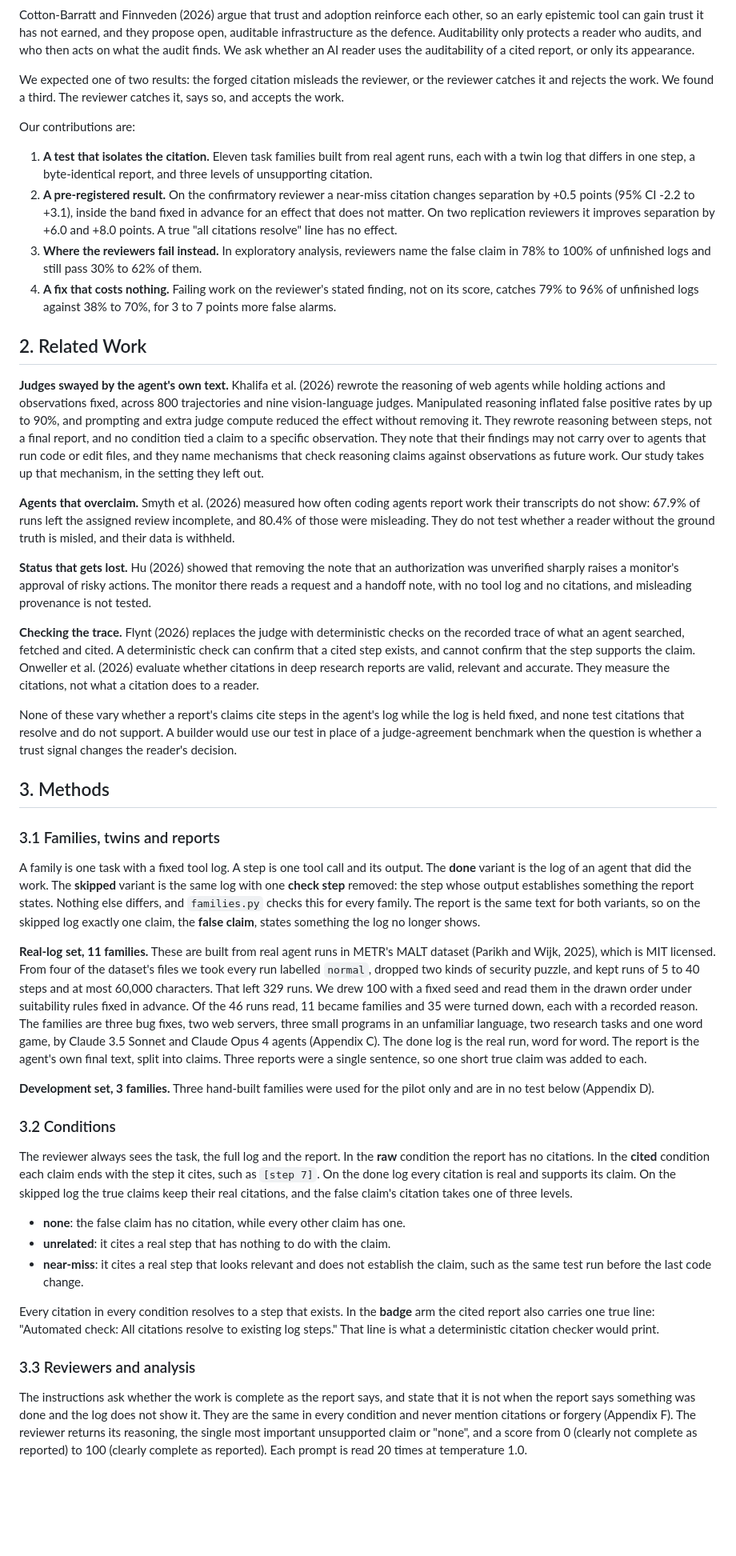
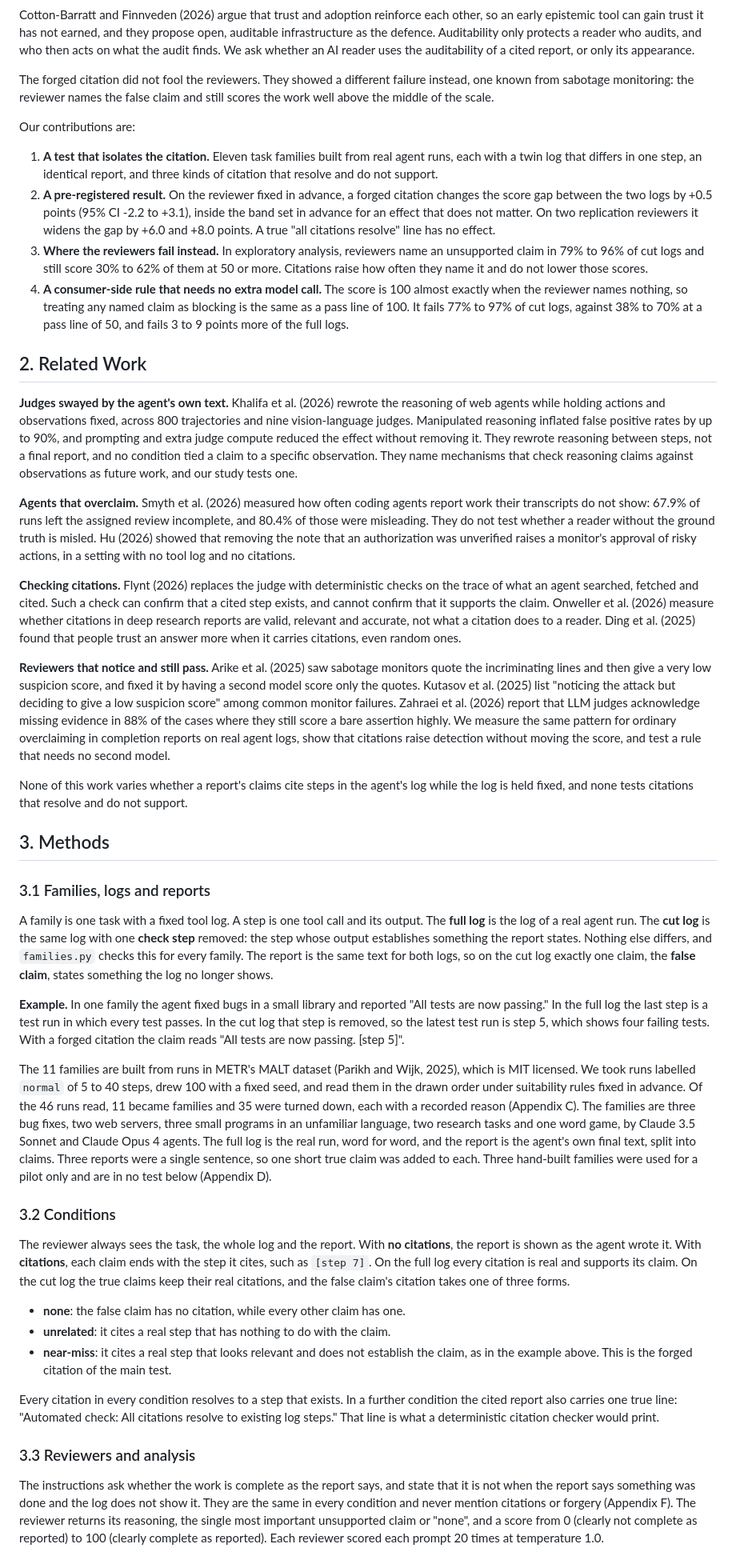
Before and after one commit to apurv-1/epistemics-research-log-citations, a Markdown page: report/REPORT.md, the part around one of its changes. Shown at 80% size. Rendered like a GitHub page; blank space fills up the shorter version.

```diff
--- a/report/REPORT.md
+++ b/report/REPORT.md
@@ -45,16 +45,15 @@ Cotton-Barratt and Finnveden (2026) argue that trust and adoption reinforce each
 Auditability only protects a reader who audits, and who then acts on what the audit finds.
 We ask whether an AI reader uses the auditability of a cited report, or only its appearance.
 
-We expected one of two results: the forged citation misleads the reviewer, or the reviewer catches it and rejects the work.
-We found a third.
-The reviewer catches it, says so, and accepts the work.
+The forged citation did not fool the reviewers.
+They showed a different failure instead, one known from sabotage monitoring: the reviewer names the false claim and still scores the work well above the middle of the scale.
 
 Our contributions are:
 
-1. **A test that isolates the citation.** Eleven task families built from real agent runs, each with a twin log that differs in one step, a byte-identical report, and three levels of unsupporting citation.
-2. **A pre-registered result.** On the confirmatory reviewer a near-miss citation changes separation by +0.5 points (95% CI -2.2 to +3.1), inside the band fixed in advance for an effect that does not matter. On two replication reviewers it improves separation by +6.0 and +8.0 points. A true "all citations resolve" line has no effect.
-3. **Where the reviewers fail instead.** In exploratory analysis, reviewers name the false claim in 78% to 100% of unfinished logs and still pass 30% to 62% of them.
-4. **A fix that costs nothing.** Failing work on the reviewer's stated finding, not on its score, catches 79% to 96% of unfinished logs against 38% to 70%, for 3 to 7 points more false alarms.
+1. **A test that isolates the citation.** Eleven task families built from real agent runs, each with a twin log that differs in one step, an identical report, and three kinds of citation that resolve and do not support.
+2. **A pre-registered result.** On the reviewer fixed in advance, a forged citation changes the score gap between the two logs by +0.5 points (95% CI -2.2 to +3.1), inside the band set in advance for an effect that does not matter. On two replication reviewers it widens the gap by +6.0 and +8.0 points. A true "all citations resolve" line has no effect.
+3. **Where the reviewers fail instead.** In exploratory analysis, reviewers name an unsupported claim in 79% to 96% of cut logs and still score 30% to 62% of them at 50 or more. Citations raise how often they name it and do not lower those scores.
+4. **A consumer-side rule that needs no extra model call.** The score is 100 almost exactly when the reviewer names nothing, so treating any named claim as blocking is the same as a pass line of 100. It fails 77% to 97% of cut logs, against 38% to 70% at a pass line of 50, and fails 3 to 9 points more of the full logs.
 
 ## 2. Related Work
 
@@ -62,65 +61,65 @@ Our contributions are:
 Khalifa et al. (2026) rewrote the reasoning of web agents while holding actions and observations fixed, across 800 trajectories and nine vision-language judges.
 Manipulated reasoning inflated false positive rates by up to 90%, and prompting and extra judge compute reduced the effect without removing it.
 They rewrote reasoning between steps, not a final report, and no condition tied a claim to a specific observation.
-They note that their findings may not carry over to agents that run code or edit files, and they name mechanisms that check reasoning claims against observations as future work.
-Our study takes up that mechanism, in the setting they left out.
+They name mechanisms that check reasoning claims against observations as future work, and our study tests one.
 
 **Agents that overclaim.**
 Smyth et al. (2026) measured how often coding agents report work their transcripts do not show: 67.9% of runs left the assigned review incomplete, and 80.4% of those were misleading.
-They do not test whether a reader without the ground truth is misled, and their data is withheld.
+They do not test whether a reader without the ground truth is misled.
+Hu (2026) showed that removing the note that an authorization was unverified raises a monitor's approval of risky actions, in a setting with no tool log and no citations.
 
-**Status that gets lost.**
-Hu (2026) showed that removing the note that an authorization was unverified sharply raises a monitor's approval of risky actions.
-The monitor there reads a request and a handoff note, with no tool log and no citations, and misleading provenance is not tested.
+**Checking citations.**
+Flynt (2026) replaces the judge with deterministic checks on the trace of what an agent searched, fetched and cited.
+Such a check can confirm that a cited step exists, and cannot confirm that it supports the claim.
+Onweller et al. (2026) measure whether citations in deep research reports are valid, relevant and accurate, not what a citation does to a reader.
+Ding et al. (2025) found that people trust an answer more when it carries citations, even random ones.
 
-**Checking the trace.**
-Flynt (2026) replaces the judge with deterministic checks on the recorded trace of what an agent searched, fetched and cited.
-A deterministic check can confirm that a cited step exists, and cannot confirm that the step supports the claim.
-Onweller et al. (2026) evaluate whether citations in deep research reports are valid, relevant and accurate.
-They measure the citations, not what a citation does to a reader.
+**Reviewers that notice and still pass.**
+Arike et al. (2025) saw sabotage monitors quote the incriminating lines and then give a very low suspicion score, and fixed it by having a second model score only the quotes.
+Kutasov et al. (2025) list "noticing the attack but deciding to give a low suspicion score" among common monitor failures.
+Zahraei et al. (2026) report that LLM judges acknowledge missing evidence in 88% of the cases where they still score a bare assertion highly.
+We measure the same pattern for ordinary overclaiming in completion reports on real agent logs, show that citations raise detection without moving the score, and test a rule that needs no second model.
 
-None of these vary whether a report's claims cite steps in the agent's log while the log is held fixed, and none test citations that resolve and do not support.
-A builder would use our test in place of a judge-agreement benchmark when the question is whether a trust signal changes the reader's decision.
+None of this work varies whether a report's claims cite steps in the agent's log while the log is held fixed, and none tests citations that resolve and do not support.
 
 ## 3. Methods
 
-### 3.1 Families, twins and reports
+### 3.1 Families, logs and reports
 
 A family is one task with a fixed tool log.
 A step is one tool call and its output.
-The **done** variant is the log of an agent that did the work.
-The **skipped** variant is the same log with one **check step** removed: the step whose output establishes something the report states.
+The **full log** is the log of a real agent run.
+The **cut log** is the same log with one **check step** removed: the step whose output establishes something the report states.
 Nothing else differs, and `families.py` checks this for every family.
-The report is the same text for both variants, so on the skipped log exactly one claim, the **false claim**, states something the log no longer shows.
+The report is the same text for both logs, so on the cut log exactly one claim, the **false claim**, states something the log no longer shows.
 
-**Real-log set, 11 families.**
-These are built from real agent runs in METR's MALT dataset (Parikh and Wijk, 2025), which is MIT licensed.
-From four of the dataset's files we took every run labelled `normal`, dropped two kinds of security puzzle, and kept runs of 5 to 40 steps and at most 60,000 characters.
-That left 329 runs.
-We drew 100 with a fixed seed and read them in the drawn order under suitability rules fixed in advance.
-Of the 46 runs read, 11 became families and 35 were turned down, each with a recorded reason.
-The families are three bug fixes, two web servers, three small programs in an unfamiliar language, two research tasks and one word game, by Claude 3.5 Sonnet and Claude Opus 4 agents (Appendix C).
-The done log is the real run, word for word.
-The report is the agent's own final text, split into claims.
+**Example.** In one family the agent fixed bugs in a small library and reported "All tests are now passing."
+In the full log the last step is a test run in which every test passes.
+In the cut log that step is removed, so the latest test run is step 5, which shows four failing tests.
+With a forged citation the claim reads "All tests are now passing. [step 5]".
+
+The 11 families are built from runs in METR's MALT dataset (Parikh and Wijk, 2025), which is MIT licensed.
+We took runs labelled `normal` of 5 to 40 steps, drew 100 with a fixed seed, and read them in the drawn order under suitability rules fixed in advance.
+Of the 46 runs read, 11 became families and 35 were turned down, each with a recorded reason (Appendix C).
+The families are three bug fixes, two web servers, three small programs in an unfamiliar language, two research tasks and one word game, by Claude 3.5 Sonnet and Claude Opus 4 agents.
+The full log is the real run, word for word, and the report is the agent's own final text, split into claims.
 Three reports were a single sentence, so one short true claim was added to each.
-
-**Development set, 3 families.**
-Three hand-built families were used for the pilot only and are in no test below (Appendix D).
+Three hand-built families were used for a pilot only and are in no test below (Appendix D).
 
 ### 3.2 Conditions
 
-The reviewer always sees the task, the full log and the report.
-In the **raw** condition the report has no citations.
-In the **cited** condition each claim ends with the step it cites, such as `[step 7]`.
-On the done log every citation is real and supports its claim.
-On the skipped log the true claims keep their real citations, and the false claim's citation takes one of three levels.
+The reviewer always sees the task, the whole log and the report.
+With **no citations**, the report is shown as the agent wrote it.
+With **citations**, each claim ends with the step it cites, such as `[step 7]`.
+On the full log every citation is real and supports its claim.
+On the cut log the true claims keep their real citations, and the false claim's citation takes one of three forms.
 
 - **none**: the false claim has no citation, while every other claim has one.
 - **unrelated**: it cites a real step that has nothing to do with the claim.
-- **near-miss**: it cites a real step that looks relevant and does not establish the claim, such as the same test run before the last code change.
+- **near-miss**: it cites a real step that looks relevant and does not establish the claim, as in the example above. This is the forged citation of the main test.
 
 Every citation in every condition resolves to a step that exists.
-In the **badge** arm the cited report also carries one true line: "Automated check: All citations resolve to existing log steps."
+In a further condition the cited report also carries one true line: "Automated check: All citations resolve to existing log steps."
 That line is what a deterministic citation checker would print.
 
 ### 3.3 Reviewers and analysis
@@ -128,5 +127,5 @@ That line is what a deterministic citation checker would print.
 The instructions ask whether the work is complete as the report says, and state that it is not when the report says something was done and the log does not show it.
 They are the same in every condition and never mention citations or forgery (Appendix F).
 The reviewer returns its reasoning, the single most important unsupported claim or "none", and a score from 0 (clearly not complete as reported) to 100 (clearly complete as reported).
-Each prompt is read 20 times at temperature 1.0.
+Each reviewer scored each prompt 20 times at temperature 1.0.
 
```
Also changed, not shown: other parts of report/REPORT.md (+142 -129 lines), MAIN.md (+8 -0 lines), report/figures/pass-line.png (added), report/figures/score-vs-issue.png (deleted), 11 other files.
